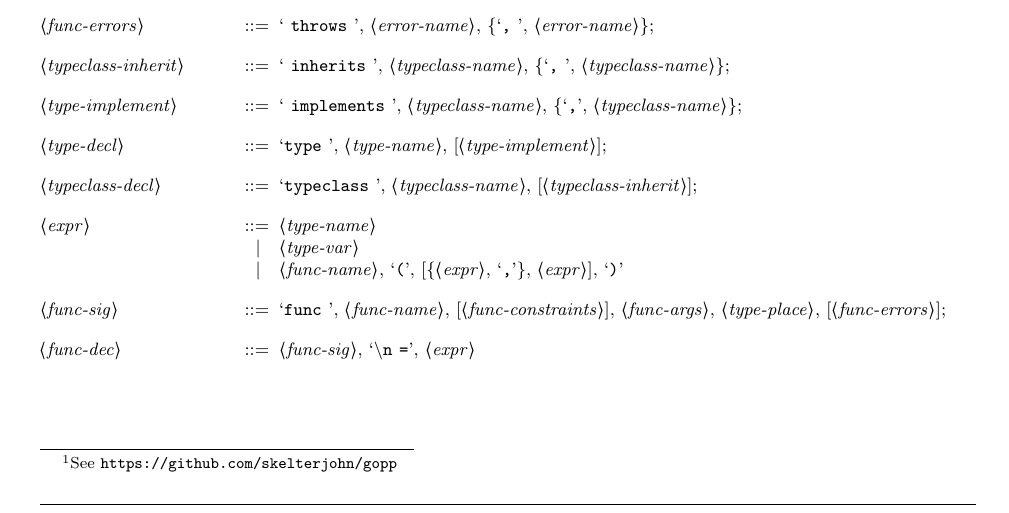
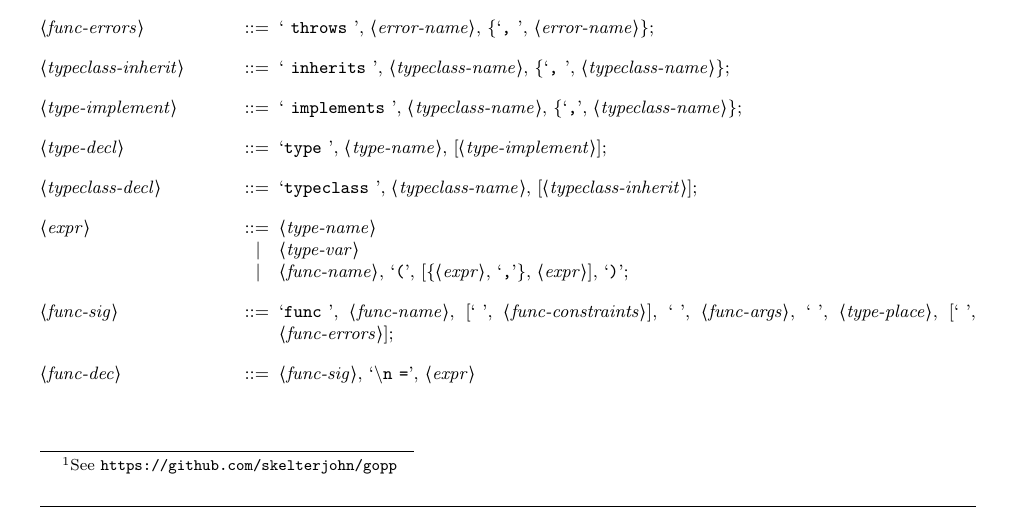
Before and after one commit to tylercecil/Paratype, a LaTeX document (documentation/design.tex): part of page 8 of 8, cut so that both start at the same text. Compiled offline with pdfLaTeX.

Commit message:
MOD: spaces in function signature in grammar

```diff
--- a/documentation/design.tex
+++ b/documentation/design.tex
@@ -533,10 +533,10 @@ Following is the grammar of our language in EBNF.
 
     <expr> ::= <type-name>
     \alt <type-var>
-    \alt <func-name>, `(', [\{<expr>, `,'\}, <expr>], `)'
+    \alt <func-name>, `(', [\{<expr>, `,'\}, <expr>], `)';
 
-    <func-sig> ::= `func ', <func-name>, [<func-constraints>],
-    <func-args>, <type-place>, [<func-errors>];
+    <func-sig> ::= `func ', <func-name>, [` ', <func-constraints>], ` ',
+    <func-args>, ` ', <type-place>, [` ', <func-errors>];
 
     <func-dec> ::= <func-sig>, `\textbackslash n =', <expr>
 \end{grammar}
```
Also changed, not shown: 1 other file.
